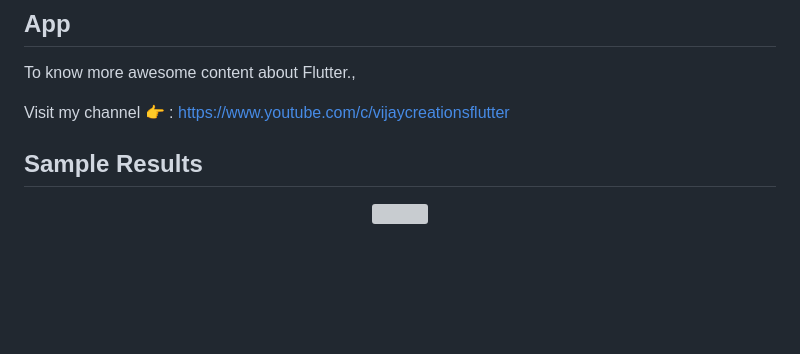
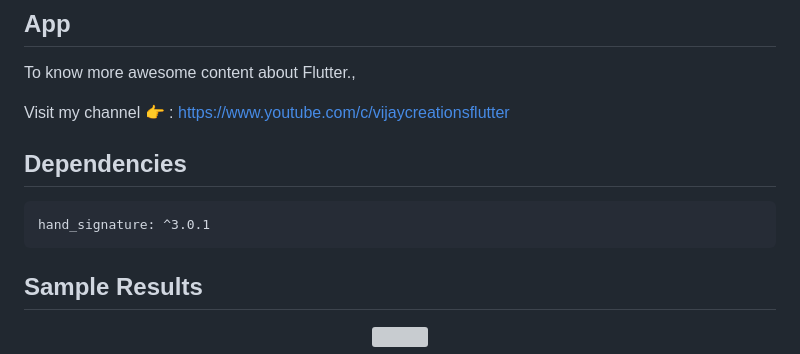
Before and after one commit to vijayinyoutube/signature_app, a Markdown page: README.md, the part around the change. Drawn GitHub-style; blank space fills up the shorter version; grey boxes are pictures that could not be loaded.

````diff
--- a/README.md
+++ b/README.md
@@ -33,6 +33,12 @@
 To know more awesome content about Flutter.,
 
 Visit my channel 👉 : https://www.youtube.com/c/vijaycreationsflutter
+
+
+## Dependencies
+```pubspec.yaml
+hand_signature: ^3.0.1
+```
 
 
 ## Sample Results
````
